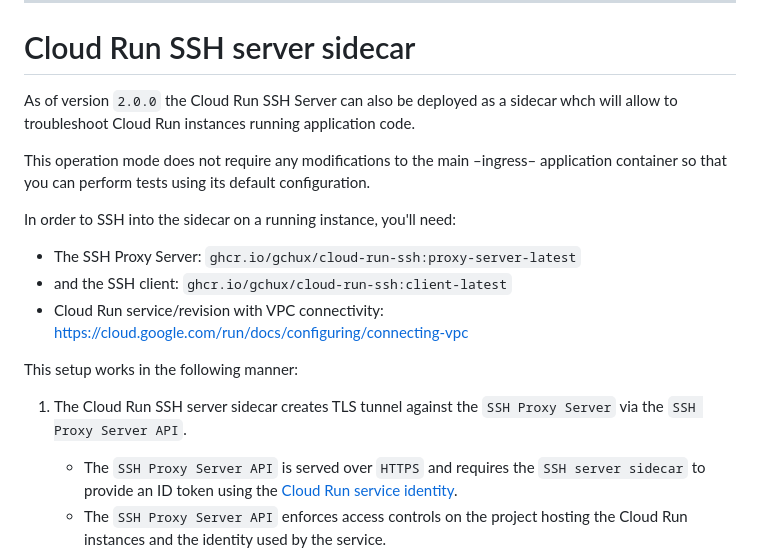
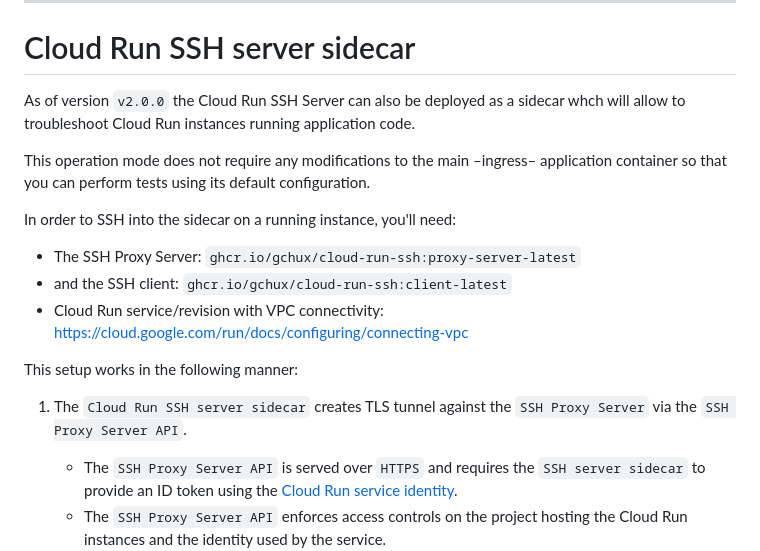
Before and after one commit to gchux/cloud-run-ssh, a Markdown page: README.md, the part around the change. Drawn GitHub-style.

Commit message:
[FIX]: README

```diff
--- a/README.md
+++ b/README.md
@@ -217,7 +217,7 @@ gcloud run deploy ${SERVICE_NAME} \
 
 # Cloud Run SSH server sidecar
 
-As of version `2.0.0` the Cloud Run SSH Server can also be deployed as a sidecar whch will allow to troubleshoot Cloud Run instances running application code.
+As of version `v2.0.0` the Cloud Run SSH Server can also be deployed as a sidecar whch will allow to troubleshoot Cloud Run instances running application code.
 
 This operation mode does not require any modifications to the main –ingress– application container so that you can perform tests using its default configuration.
 
@@ -229,7 +229,7 @@ In order to SSH into the sidecar on a running instance, you'll need:
 
 This setup works in the following manner:
 
-1. The Cloud Run SSH server sidecar creates TLS tunnel against the `SSH Proxy Server` via the `SSH Proxy Server API`.
+1. The `Cloud Run SSH server sidecar` creates TLS tunnel against the `SSH Proxy Server` via the `SSH Proxy Server API`.
 
    - The `SSH Proxy Server API` is served over `HTTPS` and requires the `SSH server sidecar` to provide an ID token using the [Cloud Run service identity](https://cloud.google.com/run/docs/securing/service-identity).
    - The `SSH Proxy Server API` enforces access controls on the project hosting the Cloud Run instances and the identity used by the service.
```
